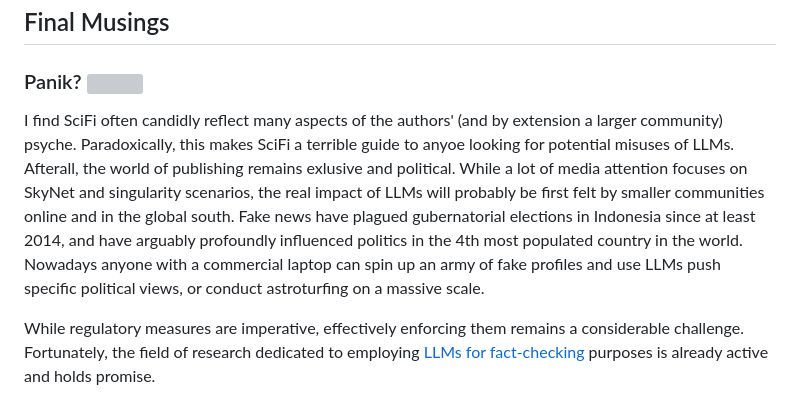
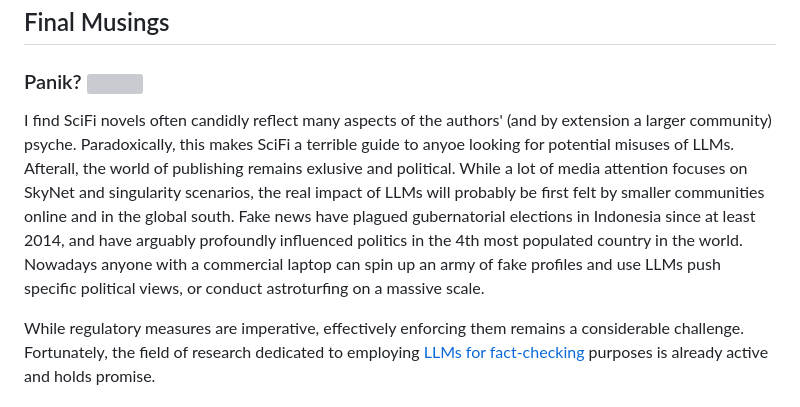
Before and after one commit to Arsu-Lab/Arsu-Lab.github.io, a Markdown page: Blog/BlogFiles/June2023_LLM.md, the part around the change. Drawn GitHub-style; grey boxes are pictures that could not be loaded.

```diff
--- a/Blog/BlogFiles/June2023_LLM.md
+++ b/Blog/BlogFiles/June2023_LLM.md
@@ -77,7 +77,7 @@ One interesting option is combining the best of both worlds by defining the spec
 ## Final Musings
 ### Panik?  <img src="./assets/panik.png" style="height:2em;display:inline"></img>
 
-I find SciFi often candidly reflect many aspects of the authors' (and by extension a larger community) psyche. Paradoxically, this makes SciFi a terrible guide to anyoe looking for potential misuses of LLMs. Afterall, the world of publishing remains exlusive and political. While a lot of media attention focuses on SkyNet and singularity scenarios, the real impact of LLMs will probably be first felt by smaller communities online and in the global south. Fake news have plagued gubernatorial elections in Indonesia since at least 2014, and have arguably profoundly influenced politics in the 4th most populated country in the world. Nowadays anyone with a commercial laptop can spin up an army of fake profiles and use LLMs push specific political views, or conduct astroturfing on a massive scale.
+I find SciFi novels often candidly reflect many aspects of the authors' (and by extension a larger community) psyche. Paradoxically, this makes SciFi a terrible guide to anyoe looking for potential misuses of LLMs. Afterall, the world of publishing remains exlusive and political. While a lot of media attention focuses on SkyNet and singularity scenarios, the real impact of LLMs will probably be first felt by smaller communities online and in the global south. Fake news have plagued gubernatorial elections in Indonesia since at least 2014, and have arguably profoundly influenced politics in the 4th most populated country in the world. Nowadays anyone with a commercial laptop can spin up an army of fake profiles and use LLMs push specific political views, or conduct astroturfing on a massive scale.
 
 While regulatory measures are imperative, effectively enforcing them remains a considerable challenge. Fortunately, the field of research dedicated to employing [LLMs for fact-checking](https://arxiv.org/abs/2210.08726)  purposes is already active and holds promise.
 
```
